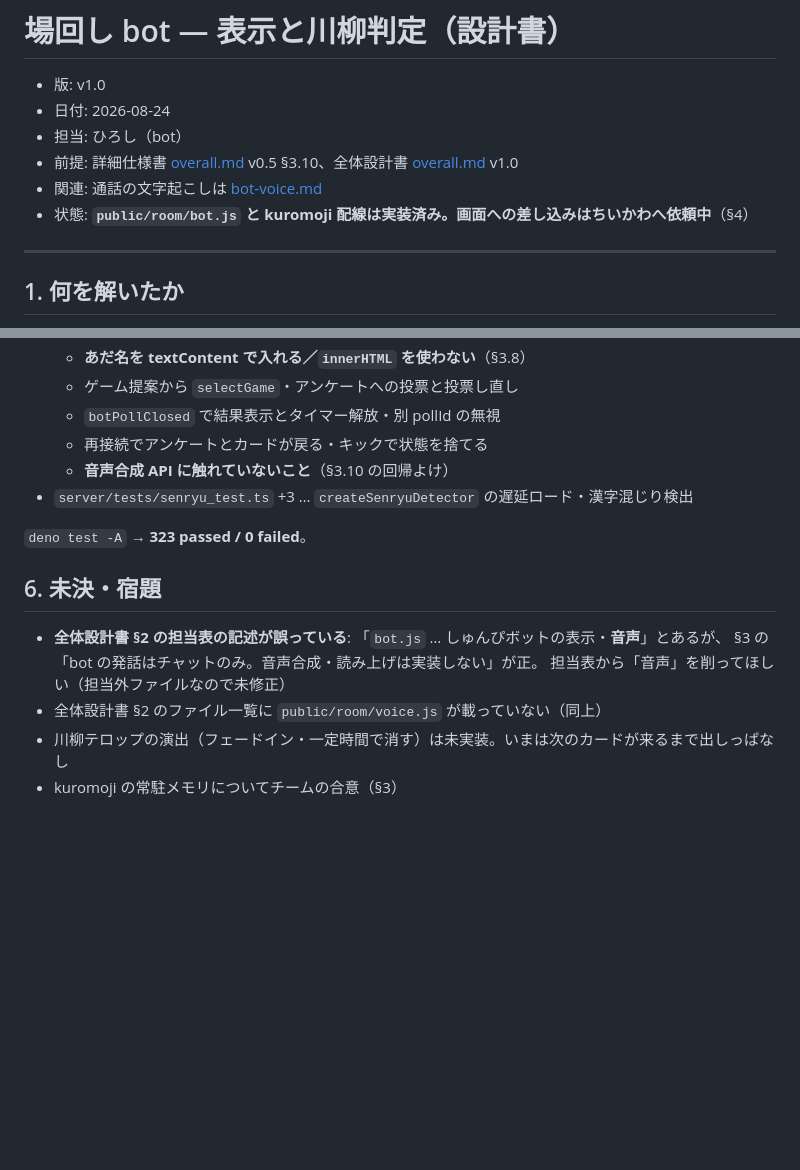
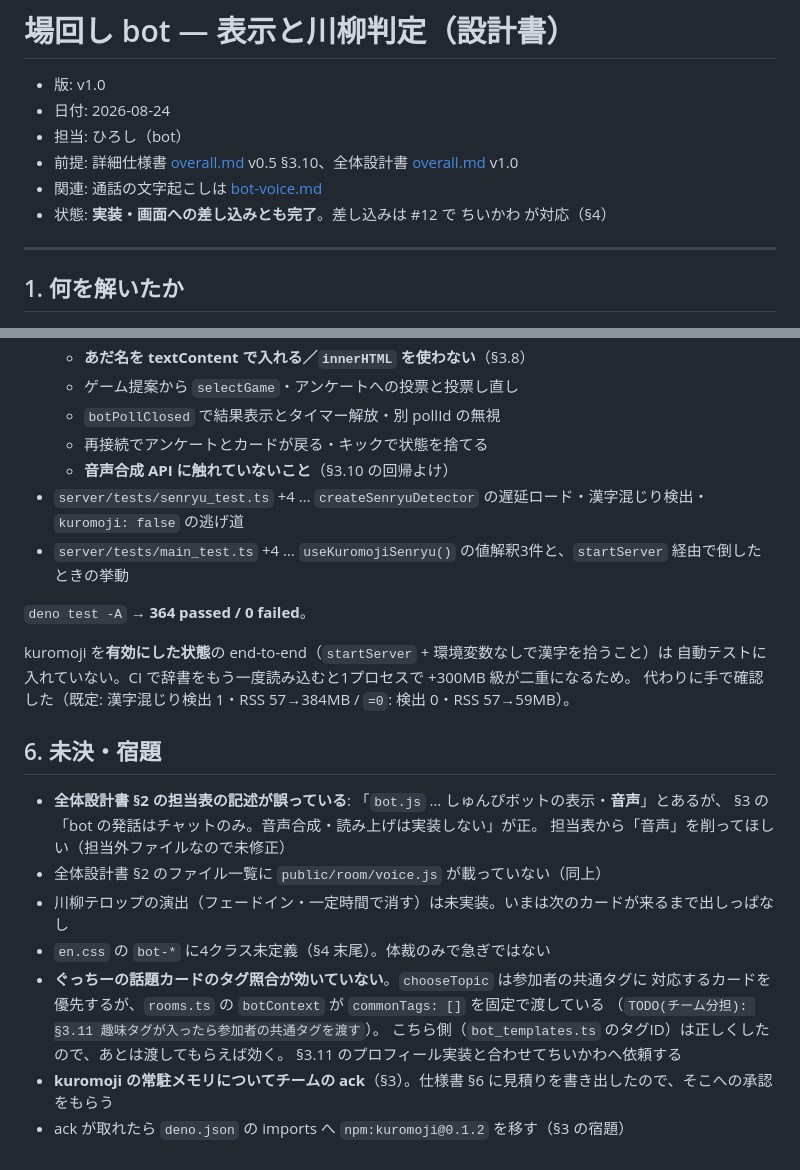
Before and after one commit to MIYAMegmilk/EN, a Markdown page: docs/design/bot.md, 2 parts joined by grey strips. Rendered like a GitHub page; blank space fills up the shorter version.

```diff
--- a/docs/design/bot.md
+++ b/docs/design/bot.md
@@ -5,7 +5,7 @@
 - 担当: ひろし（bot）
 - 前提: 詳細仕様書 [overall.md](../spec/overall.md) v0.5 §3.10、全体設計書 [overall.md](overall.md) v1.0
 - 関連: 通話の文字起こしは [bot-voice.md](bot-voice.md)
-- 状態: **`public/room/bot.js` と kuromoji 配線は実装済み。画面への差し込みはちいかわへ依頼中**（§4）
+- 状態: **実装・画面への差し込みとも完了**。差し込みは #12 で ちいかわ が対応（§4）
 
 ---
 
@@ -149,9 +173,14 @@ bot.js が正しく送っても `asC2S` で落ちる状態だったが、**#10
   - `botPollClosed` で結果表示とタイマー解放・別 pollId の無視
   - 再接続でアンケートとカードが戻る・キックで状態を捨てる
   - **音声合成 API に触れていないこと**（§3.10 の回帰よけ）
-- `server/tests/senryu_test.ts` +3 … `createSenryuDetector` の遅延ロード・漢字混じり検出
+- `server/tests/senryu_test.ts` +4 … `createSenryuDetector` の遅延ロード・漢字混じり検出・`kuromoji: false` の逃げ道
+- `server/tests/main_test.ts` +4 … `useKuromojiSenryu()` の値解釈3件と、`startServer` 経由で倒したときの挙動
 
-`deno test -A` → **323 passed / 0 failed**。
+`deno test -A` → **364 passed / 0 failed**。
+
+kuromoji を**有効にした状態**の end-to-end（`startServer` + 環境変数なしで漢字を拾うこと）は
+自動テストに入れていない。CI で辞書をもう一度読み込むと1プロセスで +300MB 級が二重になるため。
+代わりに手で確認した（既定: 漢字混じり検出 1・RSS 57→384MB / `=0`: 検出 0・RSS 57→59MB）。
 
 ## 6. 未決・宿題
 
@@ -160,4 +189,11 @@ bot.js が正しく送っても `asC2S` で落ちる状態だったが、**#10
   担当表から「音声」を削ってほしい（担当外ファイルなので未修正）
 - 全体設計書 §2 のファイル一覧に `public/room/voice.js` が載っていない（同上）
 - 川柳テロップの演出（フェードイン・一定時間で消す）は未実装。いまは次のカードが来るまで出しっぱなし
-- kuromoji の常駐メモリについてチームの合意（§3）
+- `en.css` の `bot-*` に4クラス未定義（§4 末尾）。体裁のみで急ぎではない
+- **ぐっちーの話題カードのタグ照合が効いていない**。`chooseTopic` は参加者の共通タグに
+  対応するカードを優先するが、`rooms.ts` の `botContext` が `commonTags: []` を固定で渡している
+  （`TODO(チーム分担): §3.11 趣味タグが入ったら参加者の共通タグを渡す`）。
+  こちら側（`bot_templates.ts` のタグID）は正しくしたので、あとは渡してもらえば効く。
+  §3.11 のプロフィール実装と合わせてちいかわへ依頼する
+- **kuromoji の常駐メモリについてチームの ack**（§3）。仕様書 §6 に見積りを書き出したので、そこへの承認をもらう
+- ack が取れたら `deno.json` の imports へ `npm:kuromoji@0.1.2` を移す（§3 の宿題）
```
Also changed, not shown: other parts of docs/design/bot.md (+56 -32 lines).
